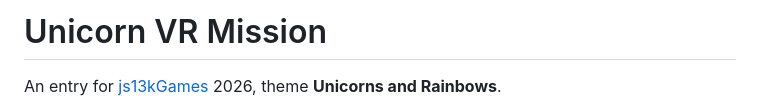
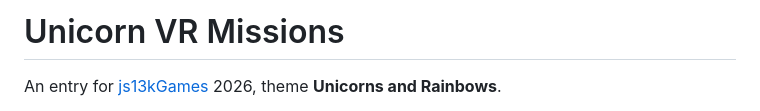
Before and after one commit to PaulRichez/unicorn-vr-missions, a Markdown page: README.md, the part around the change. Drawn GitHub-style.

Commit message:
Plural, like the game

```diff
--- a/README.md
+++ b/README.md
@@ -1,4 +1,4 @@
-# Unicorn VR Mission
+# Unicorn VR Missions
 
 An entry for [js13kGames](https://js13kgames.com) 2026, theme **Unicorns and Rainbows**.
 
```
